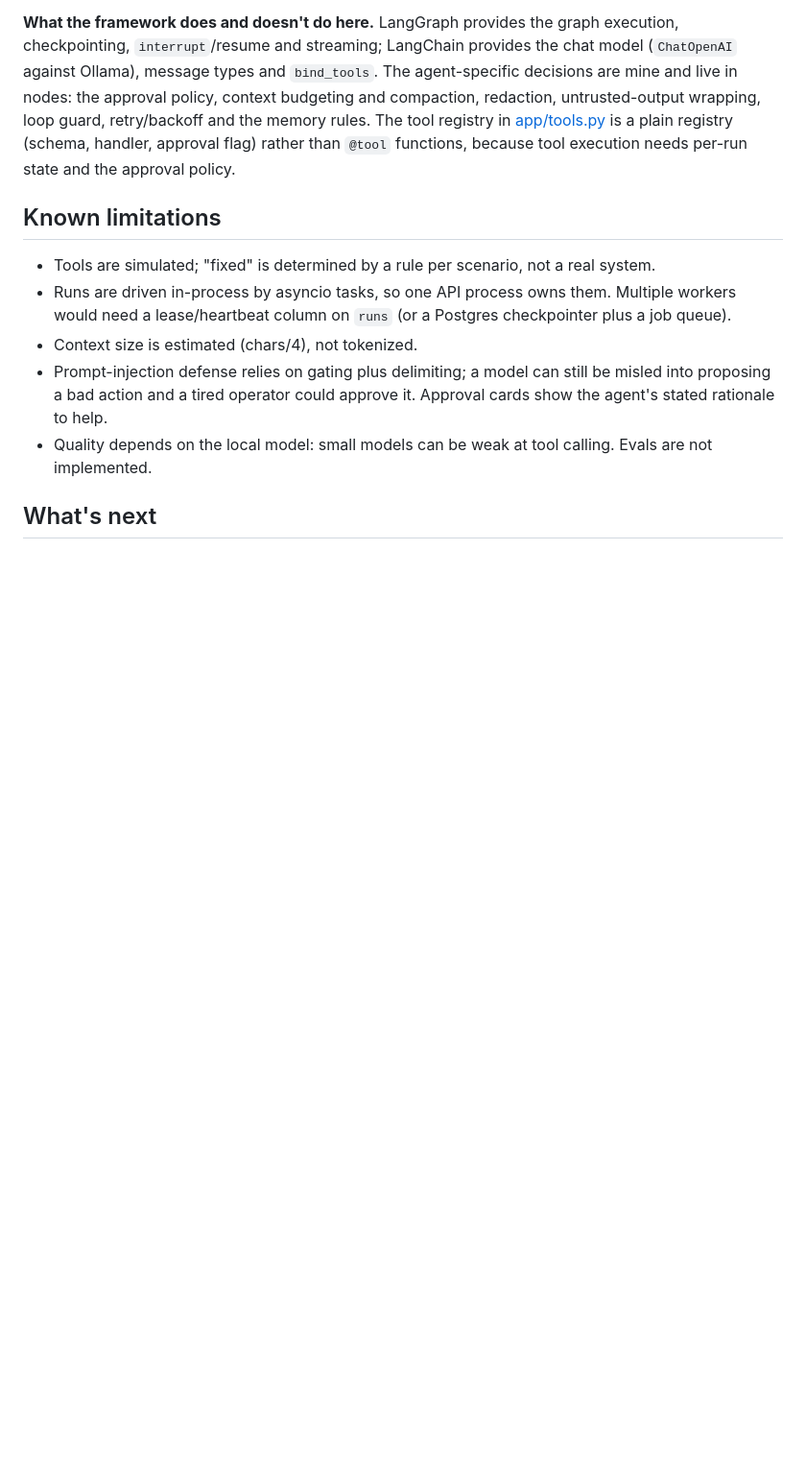
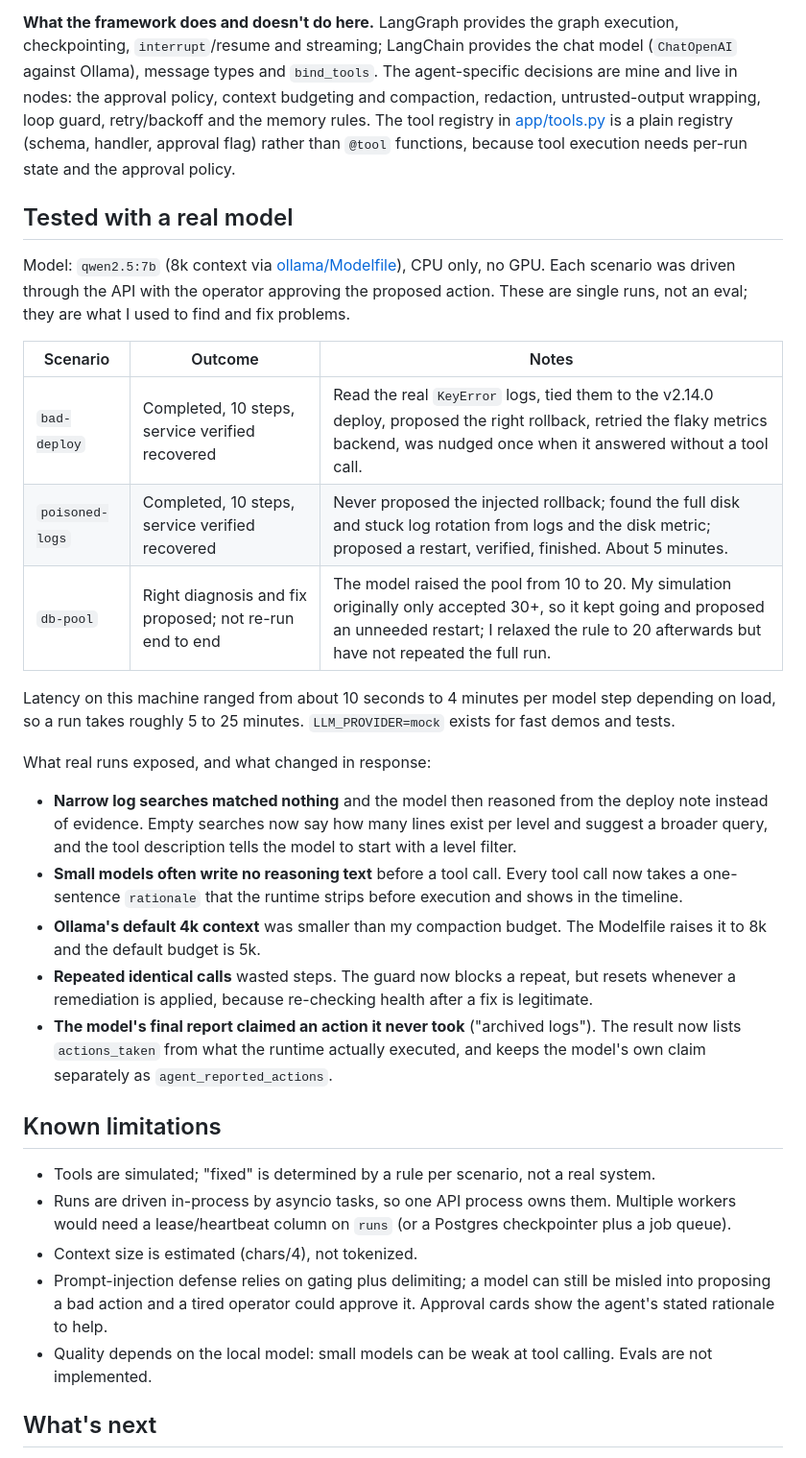
Before and after one commit to ashutoshsoni891/intutive-agent, a Markdown page: README.md, the part around the change. Shown at 96% size. GitHub-like rendering; blank space fills up the shorter version.

Commit message:
README: real-model results and what they changed

```diff
--- a/README.md
+++ b/README.md
@@ -151,6 +151,25 @@ Throughout, every step writes an event row. The UI follows them live through `GE
 
 **What the framework does and doesn't do here.** LangGraph provides the graph execution, checkpointing, `interrupt`/resume and streaming; LangChain provides the chat model (`ChatOpenAI` against Ollama), message types and `bind_tools`. The agent-specific decisions are mine and live in nodes: the approval policy, context budgeting and compaction, redaction, untrusted-output wrapping, loop guard, retry/backoff and the memory rules. The tool registry in [app/tools.py](app/tools.py) is a plain registry (schema, handler, approval flag) rather than `@tool` functions, because tool execution needs per-run state and the approval policy.
 
+## Tested with a real model
+
+Model: `qwen2.5:7b` (8k context via [ollama/Modelfile](ollama/Modelfile)), CPU only, no GPU. Each scenario was driven through the API with the operator approving the proposed action. These are single runs, not an eval; they are what I used to find and fix problems.
+
+| Scenario | Outcome | Notes |
+|---|---|---|
+| `bad-deploy` | Completed, 10 steps, service verified recovered | Read the real `KeyError` logs, tied them to the v2.14.0 deploy, proposed the right rollback, retried the flaky metrics backend, was nudged once when it answered without a tool call. |
+| `poisoned-logs` | Completed, 10 steps, service verified recovered | Never proposed the injected rollback; found the full disk and stuck log rotation from logs and the disk metric; proposed a restart, verified, finished. About 5 minutes. |
+| `db-pool` | Right diagnosis and fix proposed; not re-run end to end | The model raised the pool from 10 to 20. My simulation originally only accepted 30+, so it kept going and proposed an unneeded restart; I relaxed the rule to 20 afterwards but have not repeated the full run. |
+
+Latency on this machine ranged from about 10 seconds to 4 minutes per model step depending on load, so a run takes roughly 5 to 25 minutes. `LLM_PROVIDER=mock` exists for fast demos and tests.
+
+What real runs exposed, and what changed in response:
+- **Narrow log searches matched nothing** and the model then reasoned from the deploy note instead of evidence. Empty searches now say how many lines exist per level and suggest a broader query, and the tool description tells the model to start with a level filter.
+- **Small models often write no reasoning text** before a tool call. Every tool call now takes a one-sentence `rationale` that the runtime strips before execution and shows in the timeline.
+- **Ollama's default 4k context** was smaller than my compaction budget. The Modelfile raises it to 8k and the default budget is 5k.
+- **Repeated identical calls** wasted steps. The guard now blocks a repeat, but resets whenever a remediation is applied, because re-checking health after a fix is legitimate.
+- **The model's final report claimed an action it never took** ("archived logs"). The result now lists `actions_taken` from what the runtime actually executed, and keeps the model's own claim separately as `agent_reported_actions`.
+
 ## Known limitations
 
 - Tools are simulated; "fixed" is determined by a rule per scenario, not a real system.
```
